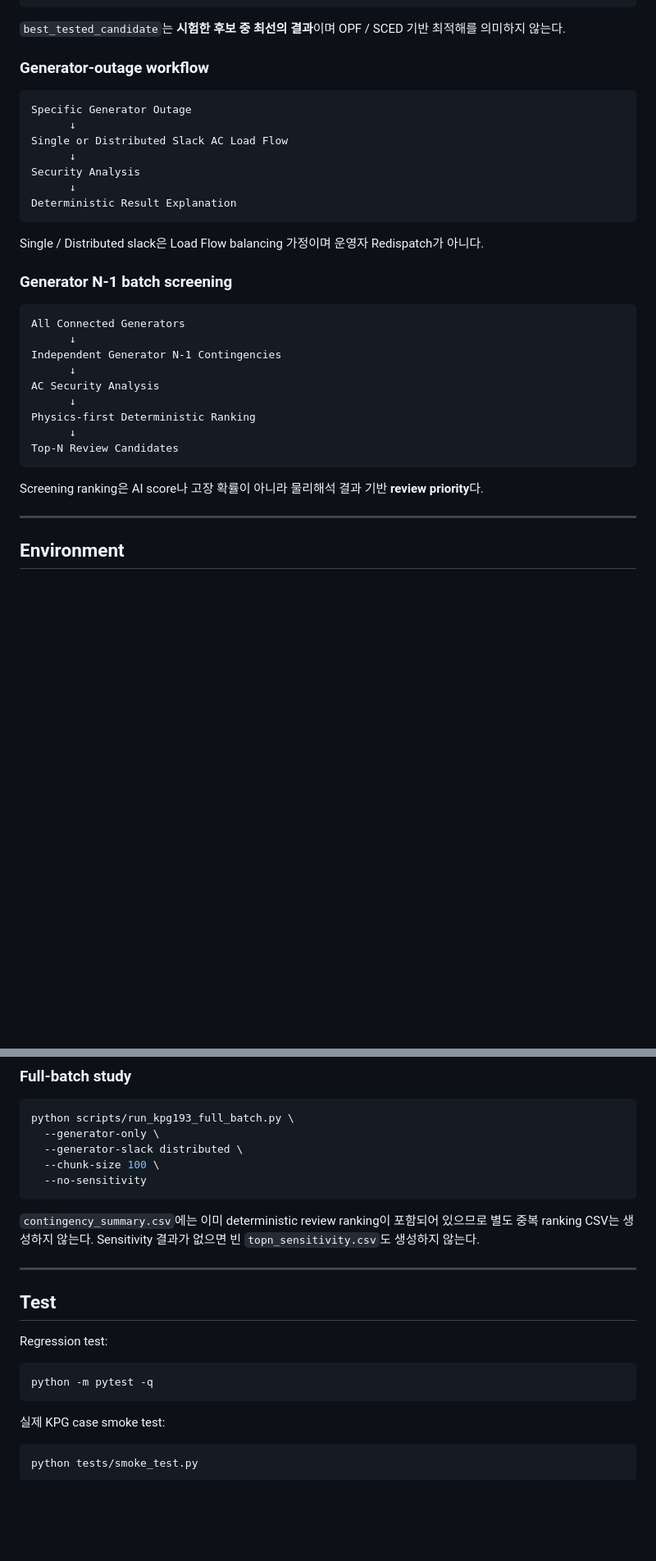
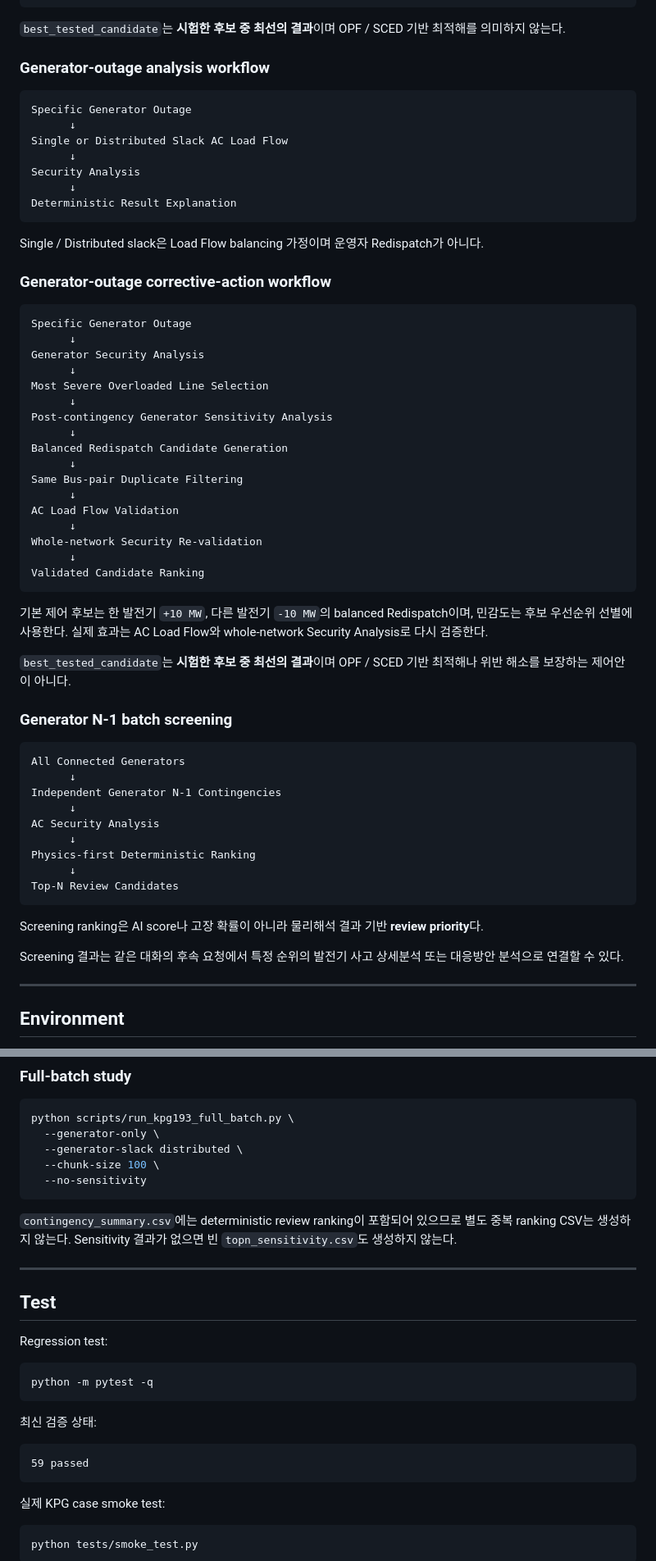
Before and after one commit to GangHyeokLee/ai-ems-agent, a Markdown page: README.md, 2 parts joined by grey strips. Shown at 82% size. Drawn GitHub-style; blank space fills up the shorter version.

````diff
--- a/README.md
+++ b/README.md
@@ -183,7 +199,7 @@ Candidate Ranking
 
 `best_tested_candidate`는 **시험한 후보 중 최선의 결과**이며 OPF / SCED 기반 최적해를 의미하지 않는다.
 
-### Generator-outage workflow
+### Generator-outage analysis workflow
 
 ```text
 Specific Generator Outage
@@ -196,6 +212,32 @@ Deterministic Result Explanation
 ```
 
 Single / Distributed slack은 Load Flow balancing 가정이며 운영자 Redispatch가 아니다.
+
+### Generator-outage corrective-action workflow
+
+```text
+Specific Generator Outage
+      ↓
+Generator Security Analysis
+      ↓
+Most Severe Overloaded Line Selection
+      ↓
+Post-contingency Generator Sensitivity Analysis
+      ↓
+Balanced Redispatch Candidate Generation
+      ↓
+Same Bus-pair Duplicate Filtering
+      ↓
+AC Load Flow Validation
+      ↓
+Whole-network Security Re-validation
+      ↓
+Validated Candidate Ranking
+```
+
+기본 제어 후보는 한 발전기 `+10 MW`, 다른 발전기 `-10 MW`의 balanced Redispatch이며, 민감도는 후보 우선순위 선별에 사용한다. 실제 효과는 AC Load Flow와 whole-network Security Analysis로 다시 검증한다.
+
+`best_tested_candidate`는 **시험한 후보 중 최선의 결과**이며 OPF / SCED 기반 최적해나 위반 해소를 보장하는 제어안이 아니다.
 
 ### Generator N-1 batch screening
 
@@ -212,6 +254,8 @@ Top-N Review Candidates
 ```
 
 Screening ranking은 AI score나 고장 확률이 아니라 물리해석 결과 기반 **review priority**다.
+
+Screening 결과는 같은 대화의 후속 요청에서 특정 순위의 발전기 사고 상세분석 또는 대응방안 분석으로 연결할 수 있다.
 
 ---
 
@@ -285,7 +329,7 @@ python scripts/run_kpg193_full_batch.py \
   --no-sensitivity
 ```
 
-`contingency_summary.csv`에는 이미 deterministic review ranking이 포함되어 있으므로 별도 중복 ranking CSV는 생성하지 않는다. Sensitivity 결과가 없으면 빈 `topn_sensitivity.csv`도 생성하지 않는다.
+`contingency_summary.csv`에는 deterministic review ranking이 포함되어 있으므로 별도 중복 ranking CSV는 생성하지 않는다. Sensitivity 결과가 없으면 빈 `topn_sensitivity.csv`도 생성하지 않는다.
 
 ---
 
@@ -295,6 +339,12 @@ Regression test:
 
 ```bash
 python -m pytest -q
+```
+
+최신 검증 상태:
+
+```text
+59 passed
 ```
 
 실제 KPG case smoke test:
````
Also changed, not shown: other parts of README.md (+34 -14 lines).
